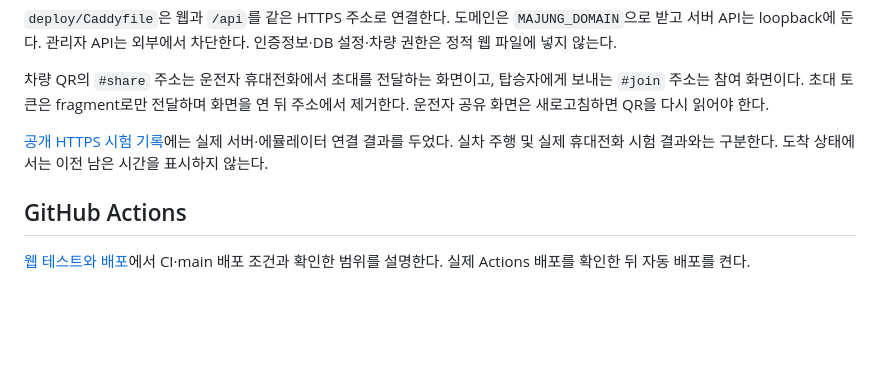
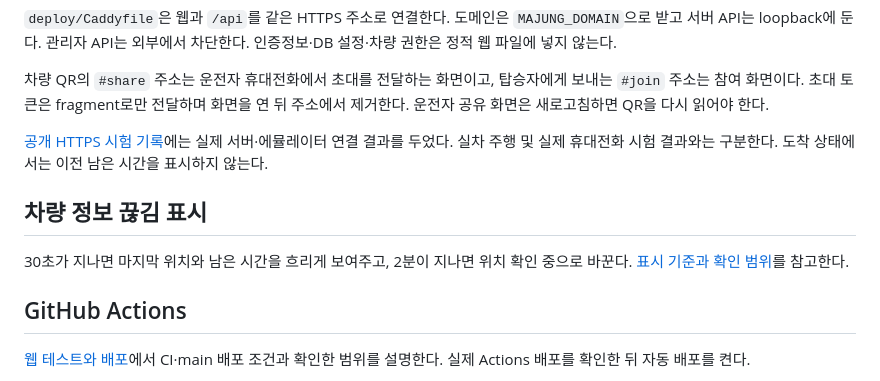
Before and after one commit to majung-team/majung-web, a Markdown page: README.md, the part around the change. Drawn GitHub-style; blank space fills up the shorter version.

```diff
--- a/README.md
+++ b/README.md
@@ -28,6 +28,10 @@ Node.js 22 이상에서 `npm ci`, `npm test`, `npm start`를 실행한다.
 
 [공개 HTTPS 시험 기록](docs/evidence/)에는 실제 서버·에뮬레이터 연결 결과를 두었다. 실차 주행 및 실제 휴대전화 시험 결과와는 구분한다. 도착 상태에서는 이전 남은 시간을 표시하지 않는다.
 
+## 차량 정보 끊김 표시
+
+30초가 지나면 마지막 위치와 남은 시간을 흐리게 보여주고, 2분이 지나면 위치 확인 중으로 바꾼다. [표시 기준과 확인 범위](docs/vehicle-freshness.md)를 참고한다.
+
 ## GitHub Actions
 
 [웹 테스트와 배포](docs/github-actions.md)에서 CI·main 배포 조건과 확인한 범위를 설명한다. 실제 Actions 배포를 확인한 뒤 자동 배포를 켠다.
```
Also changed, not shown: docs/vehicle-freshness.md (added, +23 -0 lines).
